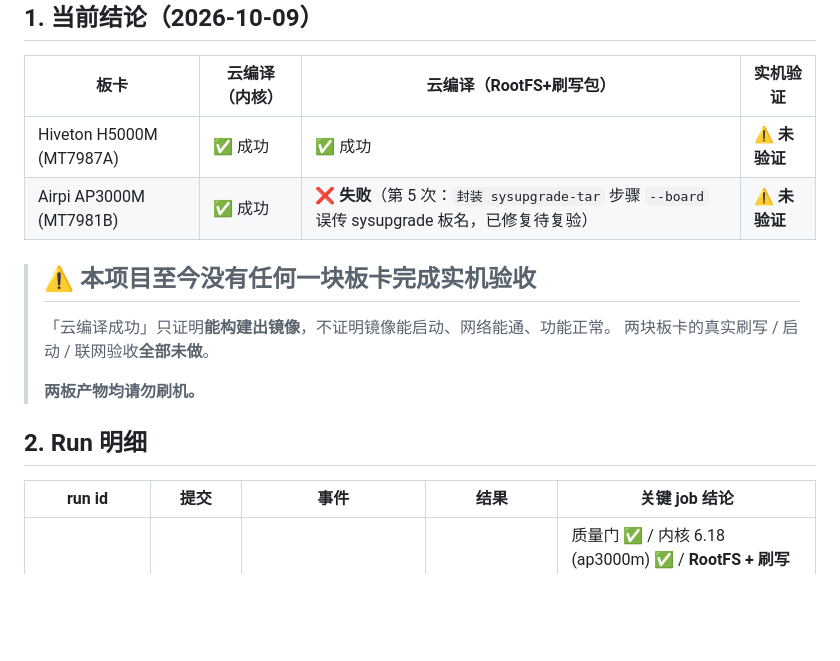
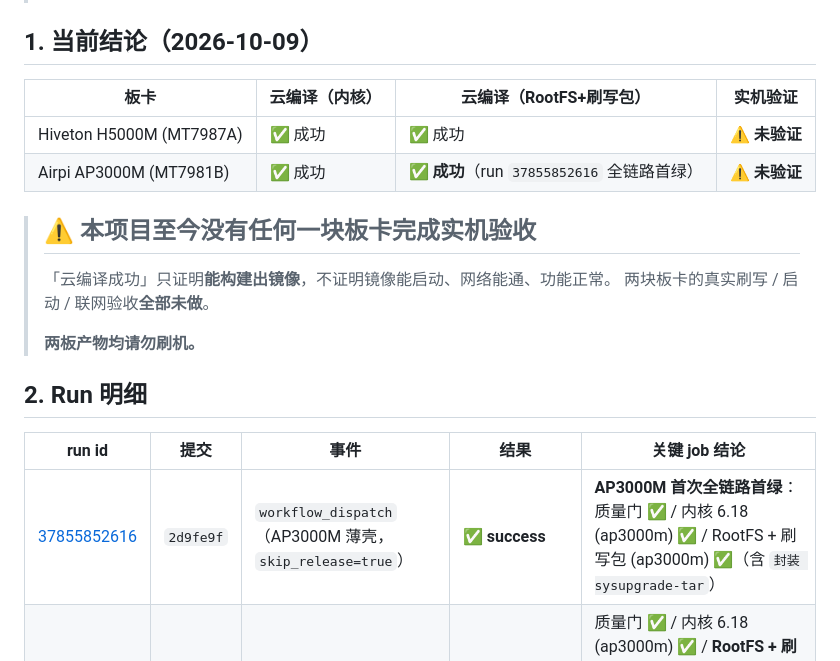
Before and after one commit to LianXia233/test, a Markdown page: docs/ci-status.md, the part around one of its changes. GitHub-like rendering; blank space fills up the shorter version.

```diff
--- a/docs/ci-status.md
+++ b/docs/ci-status.md
@@ -16,7 +16,7 @@
 | 板卡 | 云编译（内核） | 云编译（RootFS+刷写包） | **实机验证** |
 | --- | --- | --- | --- |
 | Hiveton H5000M (MT7987A) | ✅ 成功 | ✅ 成功 | ⚠️ **未验证** |
-| Airpi AP3000M (MT7981B) | ✅ 成功 | ❌ **失败**（第 5 次：`封装 sysupgrade-tar` 步骤 `--board` 误传 sysupgrade 板名，已修复待复验） | ⚠️ **未验证** |
+| Airpi AP3000M (MT7981B) | ✅ 成功 | ✅ **成功**（run `37855852616` 全链路首绿） | ⚠️ **未验证** |
 
 > ## ⚠️ 本项目至今没有任何一块板卡完成实机验收
 >
@@ -29,6 +29,7 @@
 
 | run id | 提交 | 事件 | 结果 | 关键 job 结论 |
 | --- | --- | --- | --- | --- |
+| [37855852616](https://github.com/LianXia233/test/actions/runs/37855852616) | `2d9fe9f` | `workflow_dispatch`（AP3000M 薄壳，`skip_release=true`） | ✅ **success** | **AP3000M 首次全链路首绿**：质量门 ✅ / 内核 6.18 (ap3000m) ✅ / RootFS + 刷写包 (ap3000m) ✅（含 `封装 sysupgrade-tar`） |
 | [37853148758](https://github.com/LianXia233/test/actions/runs/37853148758) | `6ce92f8` | `workflow_dispatch`（AP3000M 薄壳） | ❌ failure | 质量门 ✅ / 内核 6.18 (ap3000m) ✅ / **RootFS + 刷写包 (ap3000m) ❌**（`封装 sysupgrade-tar 单文件固件` 步骤，`未知板级 "airpi_ap3000m"`） |
 | [37851849934](https://github.com/LianXia233/test/actions/runs/37851849934) | `9e8f8f7` | `workflow_dispatch`（AP3000M 薄壳） | ❌ failure | 质量门 ✅ / 内核 6.18 (ap3000m) ✅ / **RootFS + 刷写包 (ap3000m) ❌**（`生成刷写包` 步骤，23 s，`BB: unbound variable`） |
 | [37851638744](https://github.com/LianXia233/test/actions/runs/37851638744) | `76edd3a` | `workflow_dispatch`（AP3000M 薄壳） | ❌ failure | **未进入 job**：并发组死锁被取消（`deadlock ... between a top level workflow and 'build'`） |
```
Also changed, not shown: other parts of docs/ci-status.md (+42 -9 lines), CHANGELOG.md (+39 -0 lines).
